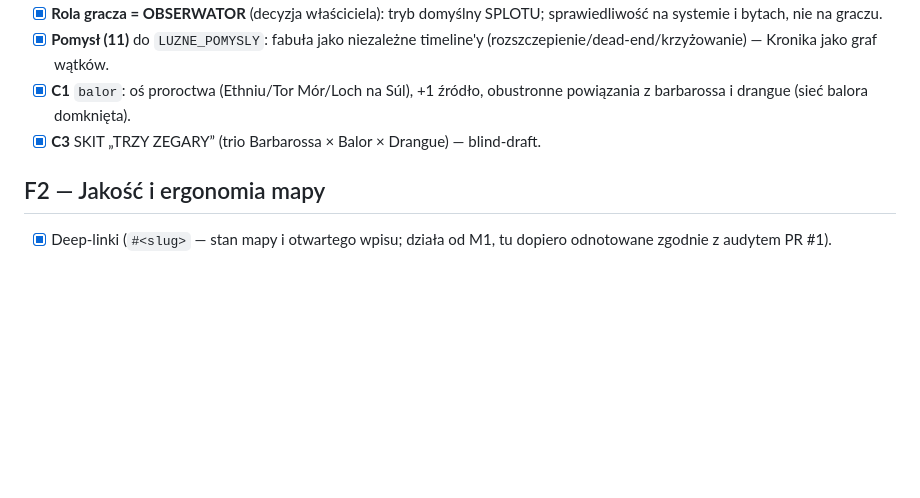
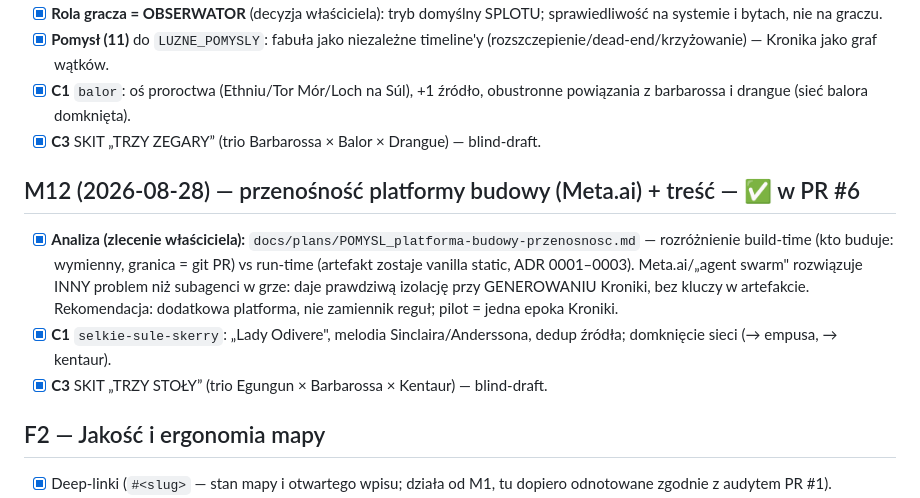
Before and after one commit to szybkoiwyraznie-rgb/AME, a Markdown page: docs/ROADMAP.md, the part around the change. GitHub-like rendering; blank space fills up the shorter version.

```diff
--- a/docs/ROADMAP.md
+++ b/docs/ROADMAP.md
@@ -249,6 +249,18 @@ je wyłącznie na wyraźne zlecenie właściciela w sesji.
       obustronne powiązania z barbarossa i drangue (sieć balora domknięta).
 - [x] **C3** SKIT „TRZY ZEGARY” (trio Barbarossa × Balor × Drangue) — blind-draft.
 
+## M12 (2026-08-28) — przenośność platformy budowy (Meta.ai) + treść — ✅ w PR #6
+
+- [x] **Analiza (zlecenie właściciela):** `docs/plans/POMYSL_platforma-budowy-przenosnosc.md`
+      — rozróżnienie build-time (kto buduje: wymienny, granica = git PR) vs
+      run-time (artefakt zostaje vanilla static, ADR 0001–0003). Meta.ai/„agent
+      swarm" rozwiązuje INNY problem niż subagenci w grze: daje prawdziwą izolację
+      przy GENEROWANIU Kroniki, bez kluczy w artefakcie. Rekomendacja: dodatkowa
+      platforma, nie zamiennik reguł; pilot = jedna epoka Kroniki.
+- [x] **C1** `selkie-sule-skerry`: „Lady Odivere", melodia Sinclaira/Anderssona,
+      dedup źródła; domknięcie sieci (→ empusa, → kentaur).
+- [x] **C3** SKIT „TRZY STOŁY” (trio Egungun × Barbarossa × Kentaur) — blind-draft.
+
 ## F2 — Jakość i ergonomia mapy
 
 - [x] Deep-linki (`#<slug>` — stan mapy i otwartego wpisu; działa od M1, tu
```
Also changed, not shown: docs/PROJECT_HISTORY.md (+38 -0 lines), docs/setup/HANDOFF_2026-08-28-M12.md (added, +63 -0 lines).
